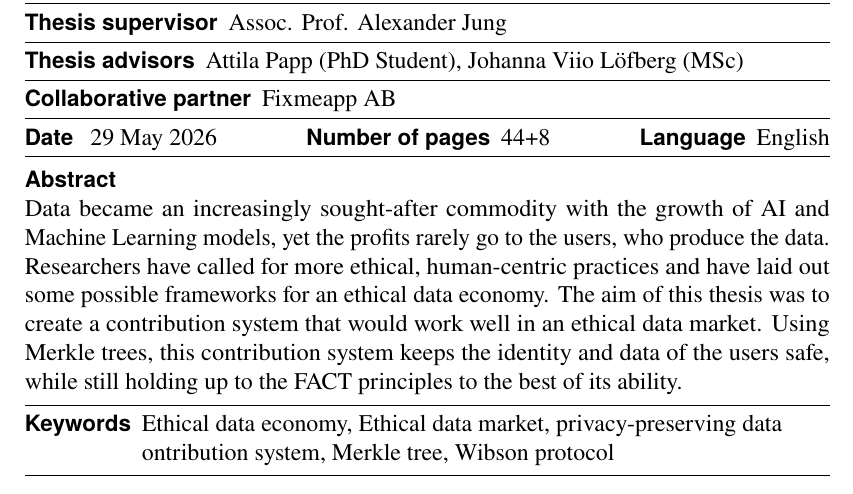
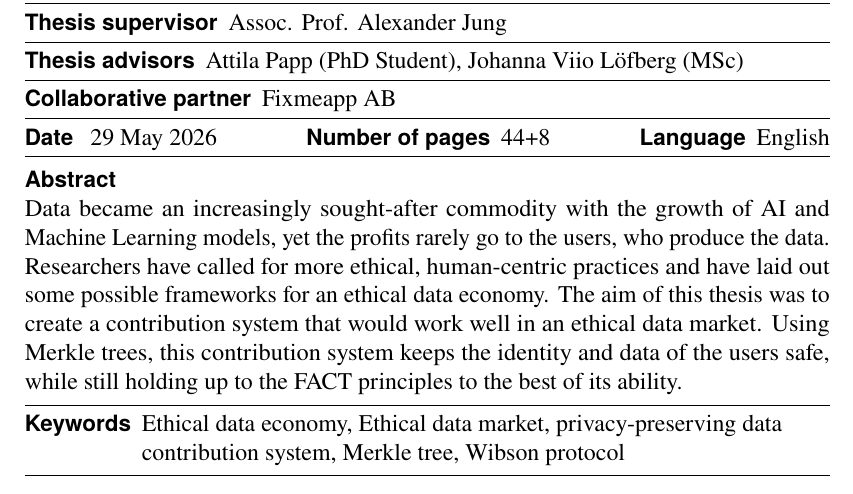
Before and after one commit to balintpragai/elte_aalto_thesis, a LaTeX thesis (main_aalto.tex): part of page 3 of 52, cut so that both start at the same text. Compiled offline with pdfLaTeX.

Commit message:
typo in keywords

```diff
--- a/main_aalto.tex
+++ b/main_aalto.tex
@@ -414,7 +414,7 @@
 %% Thesis keywords:
 %% Note! The keywords are separated using the \spc macro.
 %%
-\keywords{Ethical data economy, Ethical data market, privacy-preserving data ontribution system, Merkle tree, Wibson protocol}
+\keywords{Ethical data economy, Ethical data market, privacy-preserving data contribution system, Merkle tree, Wibson protocol}
 %%
 
 %% The abstract text. This text in one paragraph is included in the metadata of
```
